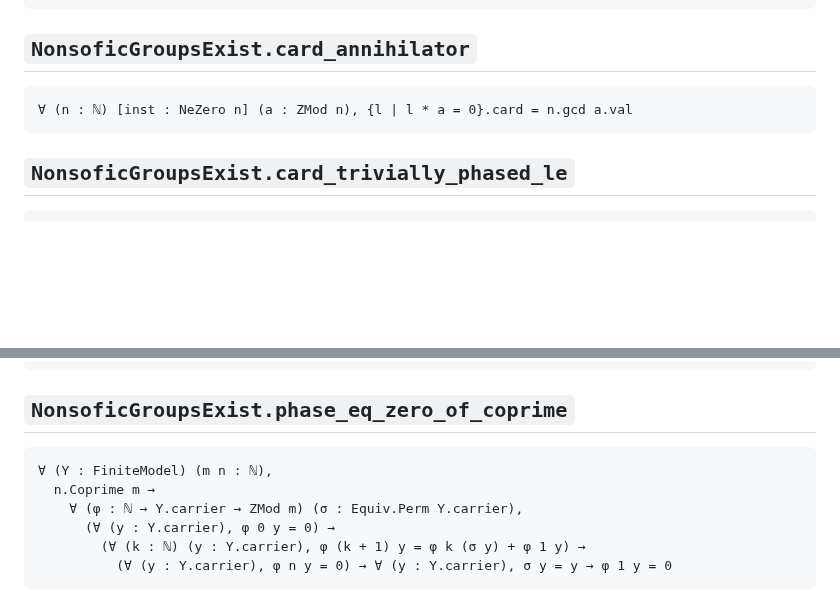
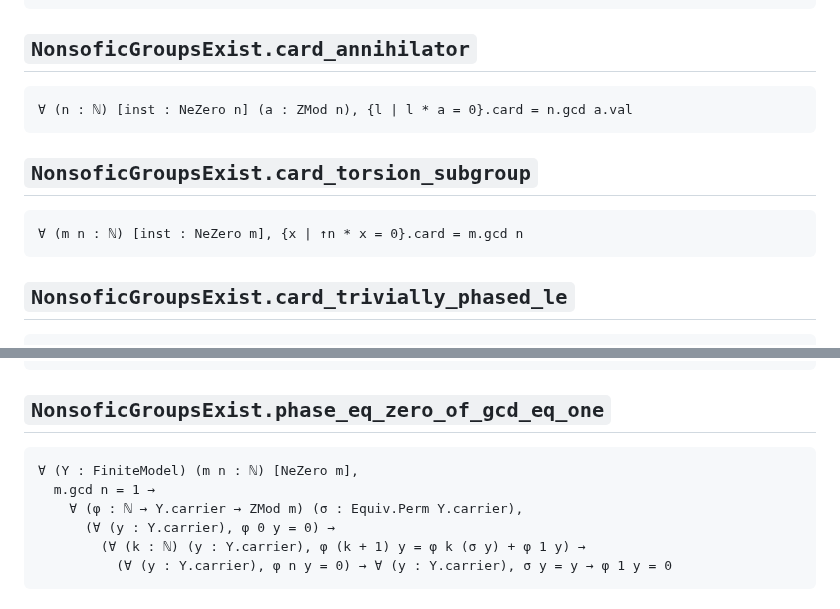
Before and after one commit to SauersML/nonsofic_existence, a Markdown page: docs/CLAIM_SIGNATURES.md, 2 parts joined by grey strips. GitHub-like rendering; blank space fills up the shorter version.

Commit message:
Regenerate the pinned signatures for the gcd classification
Co-Authored-By: Claude Opus 5 (1M context) <noreply@anthropic.com>
Claude-Session: https://claude.ai/code/session_01V6t78gSgyNqGmd5c7RKsK1

````diff
--- a/docs/CLAIM_SIGNATURES.md
+++ b/docs/CLAIM_SIGNATURES.md
@@ -2250,6 +2250,12 @@ Group.FG ↥UniversalRankFour.Ambient ∧
 ∀ (n : ℕ) [inst : NeZero n] (a : ZMod n), {l | l * a = 0}.card = n.gcd a.val
 ```
 
+## `NonsoficGroupsExist.card_torsion_subgroup`
+
+```lean
+∀ (m n : ℕ) [inst : NeZero m], {x | ↑n * x = 0}.card = m.gcd n
+```
+
 ## `NonsoficGroupsExist.card_trivially_phased_le`
 
 ```lean
@@ -3140,11 +3146,11 @@ CountableNonsoficGroupExists
           ∀ (g h : G) (y : Y), c g h y = phaseCob act b g h y
 ```
 
-## `NonsoficGroupsExist.phase_eq_zero_of_coprime`
-
-```lean
-∀ (Y : FiniteModel) (m n : ℕ),
-  n.Coprime m →
+## `NonsoficGroupsExist.phase_eq_zero_of_gcd_eq_one`
+
+```lean
+∀ (Y : FiniteModel) (m n : ℕ) [NeZero m],
+  m.gcd n = 1 →
     ∀ (φ : ℕ → Y.carrier → ZMod m) (σ : Equiv.Perm Y.carrier),
       (∀ (y : Y.carrier), φ 0 y = 0) →
         (∀ (k : ℕ) (y : Y.carrier), φ (k + 1) y = φ k (σ y) + φ 1 y) →
````
